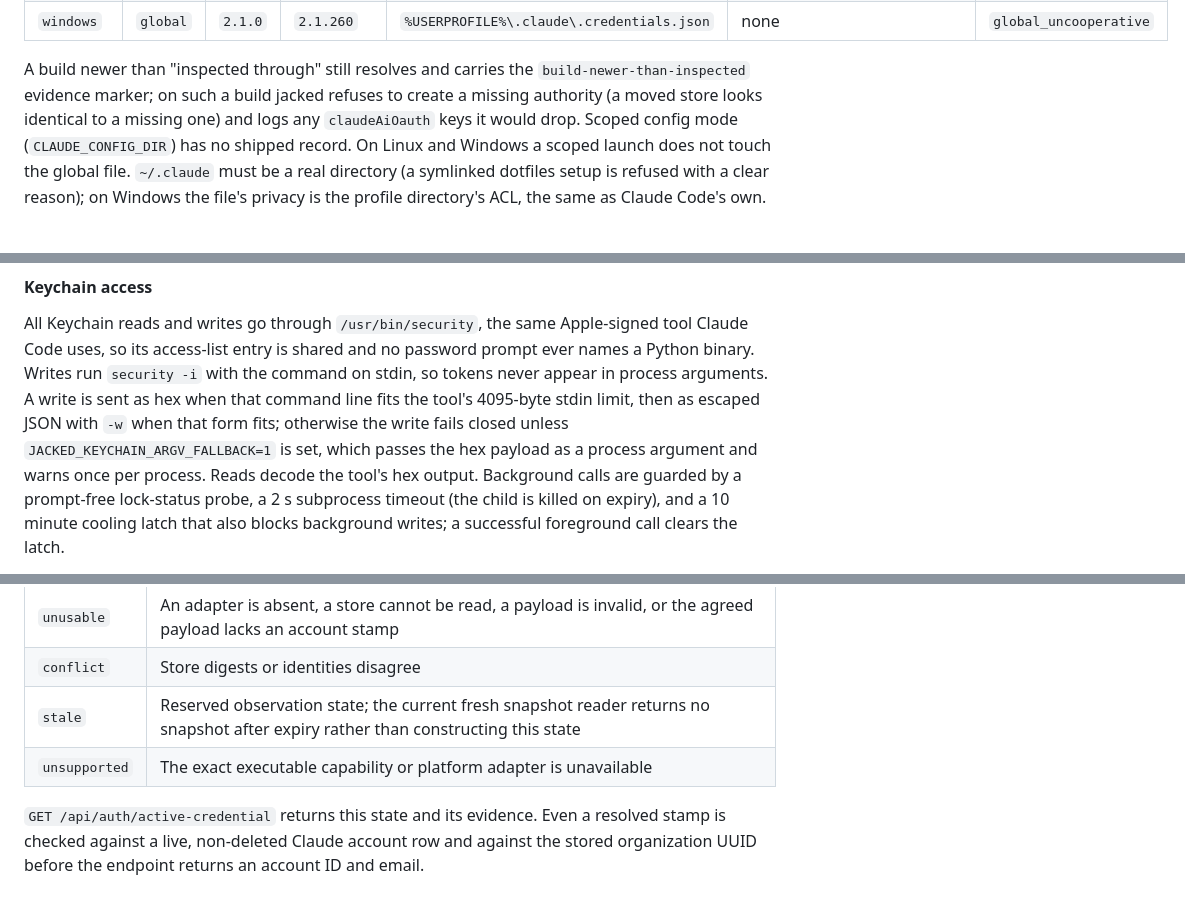
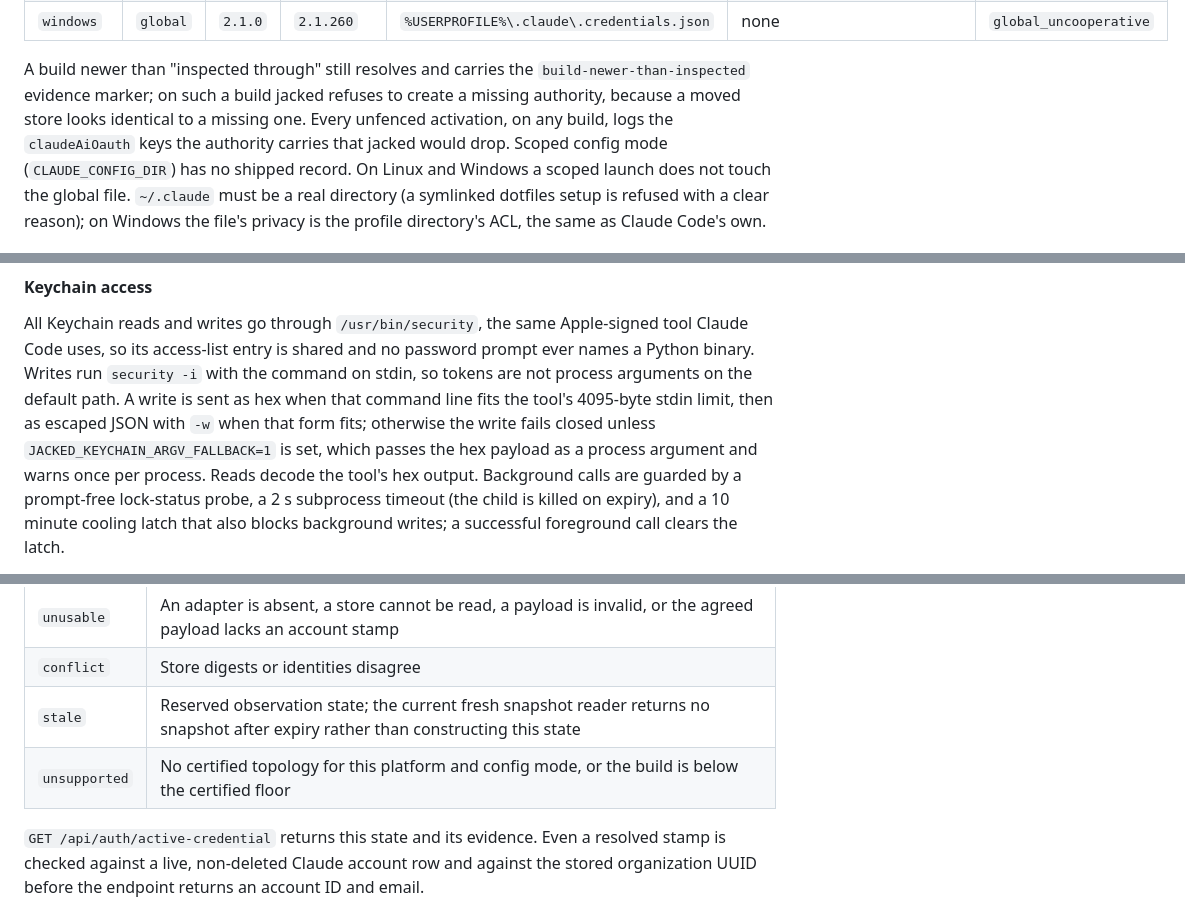
Before and after one commit to jackneil/claude-jacked, a Markdown page: docs/architecture/oauth-and-credential-flows.md, 3 parts joined by grey strips. Rendered like a GitHub page.

```diff
--- a/docs/architecture/oauth-and-credential-flows.md
+++ b/docs/architecture/oauth-and-credential-flows.md
@@ -112,8 +112,9 @@ evidence on every resolution.
 
 A build newer than "inspected through" still resolves and carries the
 `build-newer-than-inspected` evidence marker; on such a build jacked refuses
-to create a missing authority (a moved store looks identical to a missing
-one) and logs any `claudeAiOauth` keys it would drop. Scoped config mode
+to create a missing authority, because a moved store looks identical to a
+missing one. Every unfenced activation, on any build, logs the `claudeAiOauth`
+keys the authority carries that jacked would drop. Scoped config mode
 (`CLAUDE_CONFIG_DIR`) has no shipped record. On Linux and Windows a scoped
 launch does not touch the global file. `~/.claude` must be a real directory
 (a symlinked dotfiles setup is refused with a clear reason); on Windows the
@@ -144,12 +145,12 @@ the username returned by the operating-system identity API, not the `USER` or
 All Keychain reads and writes go through `/usr/bin/security`, the same
 Apple-signed tool Claude Code uses, so its access-list entry is shared and no
 password prompt ever names a Python binary. Writes run `security -i` with the
-command on stdin, so tokens never appear in process arguments. A write is sent
-as hex when that command line fits the tool's 4095-byte stdin limit, then as
-escaped JSON with `-w` when that form fits; otherwise the write fails closed
-unless `JACKED_KEYCHAIN_ARGV_FALLBACK=1` is set, which passes the hex payload
-as a process argument and warns once per process. Reads decode the tool's hex
-output. Background calls are guarded by a prompt-free lock-status probe, a 2 s
+command on stdin, so tokens are not process arguments on the default path. A
+write is sent as hex when that command line fits the tool's 4095-byte stdin
+limit, then as escaped JSON with `-w` when that form fits; otherwise the write
+fails closed unless `JACKED_KEYCHAIN_ARGV_FALLBACK=1` is set, which passes the
+hex payload as a process argument and warns once per process. Reads decode the
+tool's hex output. Background calls are guarded by a prompt-free lock-status probe, a 2 s
 subprocess timeout (the child is killed on expiry), and a 10 minute cooling
 latch that also blocks background writes; a successful foreground call clears
 the latch.
@@ -187,7 +188,7 @@ required mirror. Resolution is intentionally strict:
 | `unusable` | An adapter is absent, a store cannot be read, a payload is invalid, or the agreed payload lacks an account stamp |
 | `conflict` | Store digests or identities disagree |
 | `stale` | Reserved observation state; the current fresh snapshot reader returns no snapshot after expiry rather than constructing this state |
-| `unsupported` | The exact executable capability or platform adapter is unavailable |
+| `unsupported` | No certified topology for this platform and config mode, or the build is below the certified floor |
 
 `GET /api/auth/active-credential` returns this state and its evidence. Even a
 resolved stamp is checked against a live, non-deleted Claude account row and
```
Also changed, not shown: other parts of docs/architecture/oauth-and-credential-flows.md (+1 -1 lines), README.md (+2 -2 lines), docs/architecture/auto-swap-system.md (+7 -6 lines).
